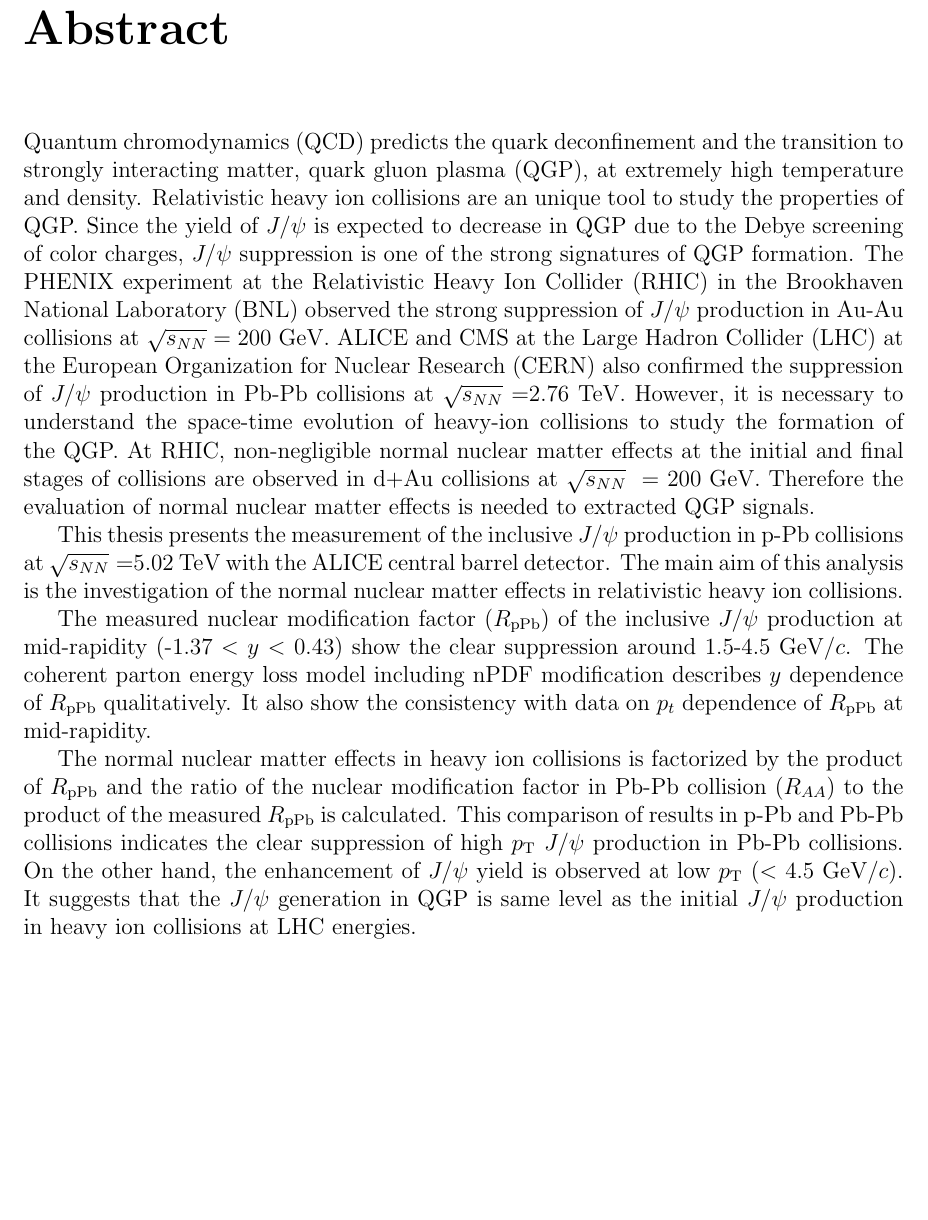
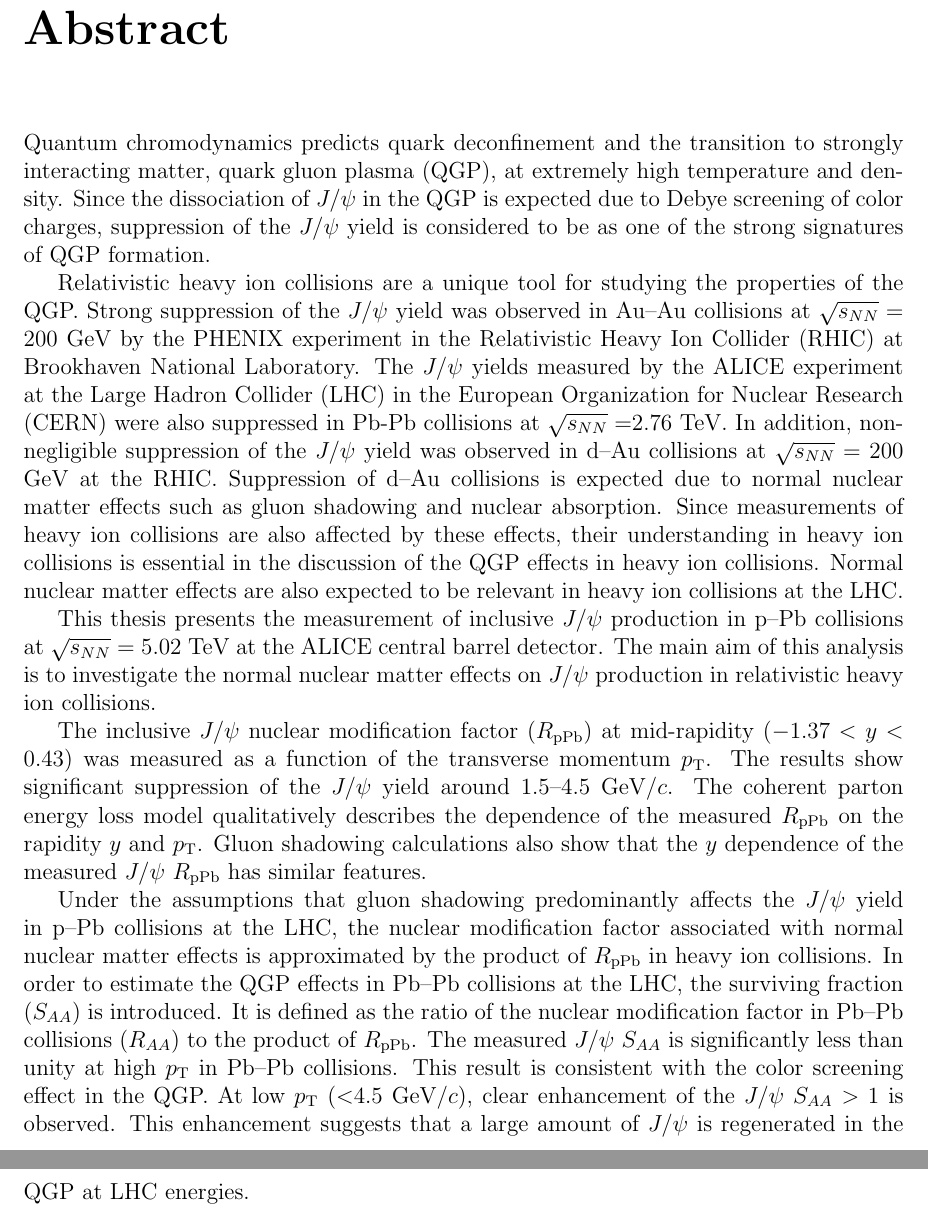
Before and after one commit to shayashi3/dthesis, a LaTeX thesis (main.tex, which reads abs/abs.tex): part of page 5 of 142 before the commit and two parts of pages 5 and 6 of 142 after it, the two joined at a grey line, cut so that both start at the same text, the shorter picture padded with empty space. Compiled offline with pdfLaTeX.

Commit message:
abstract improve

```diff
--- a/abs/abs.tex
+++ b/abs/abs.tex
@@ -1,25 +1,40 @@
 \chapter*{Abstract}
-Quantum chromodynamics (QCD) predicts the quark deconfinement and the transition to strongly interacting matter, quark gluon plasma (QGP), at extremely high temperature and density.
-Relativistic heavy ion collisions are an unique tool to study the properties of QGP.
-Since the yield of $J/\psi$ is expected to decrease in QGP due to the Debye screening of color charges, $J/\psi$ suppression is  one of the strong signatures of QGP formation.
-The PHENIX experiment at the Relativistic Heavy Ion Collider (RHIC) in the Brookhaven National Laboratory (BNL) observed the strong suppression of $J/\psi$ production in Au-Au collisions at $\sqrt{s_{NN}}=200$ GeV.
-ALICE and CMS at the Large Hadron Collider (LHC) at the European Organization for Nuclear Research (CERN) also confirmed the suppression of $J/\psi$ production in Pb-Pb collisions at $\sqrt{s_{NN}}=$2.76 TeV.
-However, it is necessary to understand the space-time evolution of heavy-ion collisions to study the formation of the QGP.  At RHIC, non-negligible normal nuclear matter effects at the initial and final stages of collisions are observed in d+Au collisions at $\sqrt{s_{NN}} ~=$ 200 GeV.
-Therefore the evaluation of normal nuclear matter effects is needed to extracted QGP signals.
+%Quantum chromodynamics (QCD) predicts the quark deconfinement and the transition to strongly interacting matter, quark gluon plasma (QGP), at extremely high temperature and density.
+%Relativistic heavy ion collisions are an unique tool to study the properties of QGP.
+%Since the yield of $J/\psi$ is expected to decrease in QGP due to the Debye screening of color charges, $J/\psi$ suppression is  one of the strong signatures of QGP formation.
+%The PHENIX experiment at the Relativistic Heavy Ion Collider (RHIC) in the Brookhaven National Laboratory (BNL) observed the strong suppression of $J/\psi$ production in Au-Au collisions at $\sqrt{s_{NN}}=200$ GeV.
+%ALICE and CMS at the Large Hadron Collider (LHC) at the European Organization for Nuclear Research (CERN) also confirmed the suppression of $J/\psi$ production in Pb-Pb collisions at $\sqrt{s_{NN}}=$2.76 TeV.
+%However, it is necessary to understand the space-time evolution of heavy-ion collisions to study the formation of the QGP.  At RHIC, non-negligible normal nuclear matter effects at the initial and final stages of collisions are observed in d+Au collisions at $\sqrt{s_{NN}} ~=$ 200 GeV.
+%Therefore the evaluation of normal nuclear matter effects is needed to extracted QGP signals.
+Quantum chromodynamics predicts quark deconfinement and the transition to strongly interacting matter, quark gluon plasma (QGP), at extremely high temperature and density.
+Since the dissociation of $J/\psi$ in the QGP is expected due to Debye screening of color charges, suppression of the $J/\psi$ yield is considered to be as one of the strong signatures of QGP formation.
 
-This thesis presents the measurement of the inclusive $J/\psi$ production in p-Pb collisions at $\sqrt{s_{NN}}=$5.02 TeV with the ALICE central barrel detector.
-The main aim of this analysis is the investigation of the normal nuclear matter effects in relativistic heavy ion collisions.
+Relativistic heavy ion collisions are a unique tool for studying the properties of the QGP.
+%PHENIX at the Relativistic Heavy Ion Collider (RHIC) in the Brookhaven National Laboratory (BNL) observed the strong suppression of the $J/\psi$ yield in Au-Au collisions at $\sqrt{s_{NN}}=200$ GeV.
+Strong suppression of the $J/\psi$ yield was observed in Au--Au collisions at $\sqrt{s_{NN}}=200$ GeV by the PHENIX experiment in the Relativistic Heavy Ion Collider (RHIC) at Brookhaven National Laboratory.
+The $J/\psi$ yields measured by the ALICE experiment at the Large Hadron Collider (LHC) in the European Organization for Nuclear Research (CERN) were also suppressed in Pb-Pb collisions at $\sqrt{s_{NN}}=$2.76 TeV.
+In addition, non-negligible suppression of the $J/\psi$ yield was observed in d--Au collisions at $\sqrt{s_{NN}}=$ 200 GeV at the RHIC.
+Suppression of d--Au collisions is expected due to normal nuclear matter effects such as gluon shadowing and nuclear absorption.
+Since measurements of heavy ion collisions are also affected by these effects, their understanding in heavy ion collisions is essential in the discussion of the QGP effects in heavy ion collisions.
+Normal nuclear matter effects are also expected to be relevant in heavy ion collisions at the LHC.
 
-The measured nuclear modification factor ($R_{\rm{pPb}}$) of the inclusive $J/\psi$ production at mid-rapidity (-1.37 $<$ $y$ $<$ 0.43) show the clear suppression around 1.5-4.5 GeV/$c$.
-% compared to the model calculation including the modification of the nuclear parton distribution function (nPDF) due to the gluon shadowing.
-The coherent parton energy loss model including nPDF modification describes $y$ dependence of $R_{\rm{pPb}}$ qualitatively.
-It also show the consistency with data on $p_{t}$ dependence of $R_{\rm{pPb}}$ at mid-rapidity.
+This thesis presents the measurement of inclusive $J/\psi$ production in p--Pb collisions at $\sqrt{s_{NN}}=$ 5.02 TeV at the ALICE central barrel detector.
+The main aim of this analysis is to investigate the normal nuclear matter effects on $J/\psi$ production in relativistic heavy ion collisions.
+
+The inclusive $J/\psi$ nuclear modification factor ($R_{\rm{pPb}}$) at mid-rapidity ($-1.37 <y<0.43$) was measured as a function of the transverse momentum $p_{\rm{T}}$.
+The results show significant suppression of the $J/\psi$ yield around 1.5--4.5 GeV/$c$.
+The coherent parton energy loss model qualitatively describes the dependence of the measured $R_{\rm{pPb}}$ on the rapidity $y$ and $p_{\rm{T}}$.
+Gluon shadowing calculations also show that the $y$ dependence of the measured $J/\psi$ $R_{\rm{pPb}}$ has similar features.
+%It also show the consistency with data on $p_{t}$ dependence of $R_{\rm{pPb}}$ at mid-rapidity.
 %$p_{\rm{T}}$ dependence of this model is not excluded within the current statistics.
 
-The normal nuclear matter effects in heavy ion collisions is factorized by the product of $R_{\rm{pPb}}$ and the ratio of  the nuclear modification factor in Pb-Pb collision ($R_{AA}$) to the product of the measured $R_{\rm{pPb}}$ is calculated.
-This comparison of results in p-Pb and Pb-Pb collisions indicates the clear suppression of high $p_{\rm{T}}$  $J/\psi$ production in Pb-Pb collisions.
-On the other hand, the enhancement of $J/\psi$ yield is observed at low $p_{\rm{T}}$ ($<$ 4.5 GeV/$c$).
-It suggests that the $J/\psi$ generation in QGP is same level as the initial $J/\psi$ production in heavy ion collisions at LHC energies.
+Under the assumptions that gluon shadowing predominantly affects the $J/\psi$ yield in p--Pb collisions at the LHC, the nuclear modification factor associated with normal nuclear matter effects is approximated by the product of $R_{\rm{pPb}}$ in heavy ion collisions.
+In order to estimate the QGP effects in Pb--Pb collisions at the LHC, the surviving fraction ($S_{AA$) is introduced.
+It is defined as the ratio of the nuclear modification factor in Pb--Pb collisions ($R_{AA}$) to the product of $R_{\rm{pPb}}$.
+The measured $J/\psi$ $S_{AA}$ is significantly less than unity at high $p_{\rm{T}}$ in Pb--Pb collisions.
+This result is consistent with the color screening effect in the QGP.
+At low $p_{\rm{T}}$ ($<$4.5 GeV/$c$), clear enhancement of the $J/\psi$ $S_{AA}>1$ is observed.
+This enhancement suggests that a large amount of $J/\psi$ is regenerated in the QGP at LHC energies.
 
 %The measured $R_{\rm{pPb}}$ is good tool for the evaluation of the initial stage effects in relativistic heavy ion collisions.
 %Compared to the expected nuclear modification from the measured $J/\psi$ $R_{\rm{pPb}}$, $J/\psi$ production in Pb-Pb collisions show the clear suppression at higher $p_{T}$.
```
Also changed, not shown: 2 other files.
